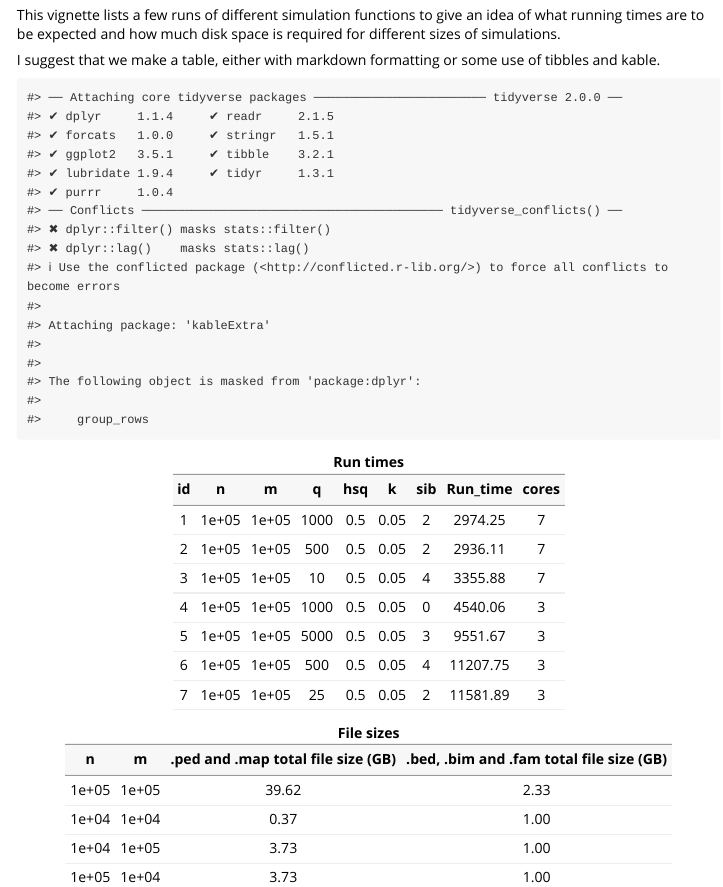
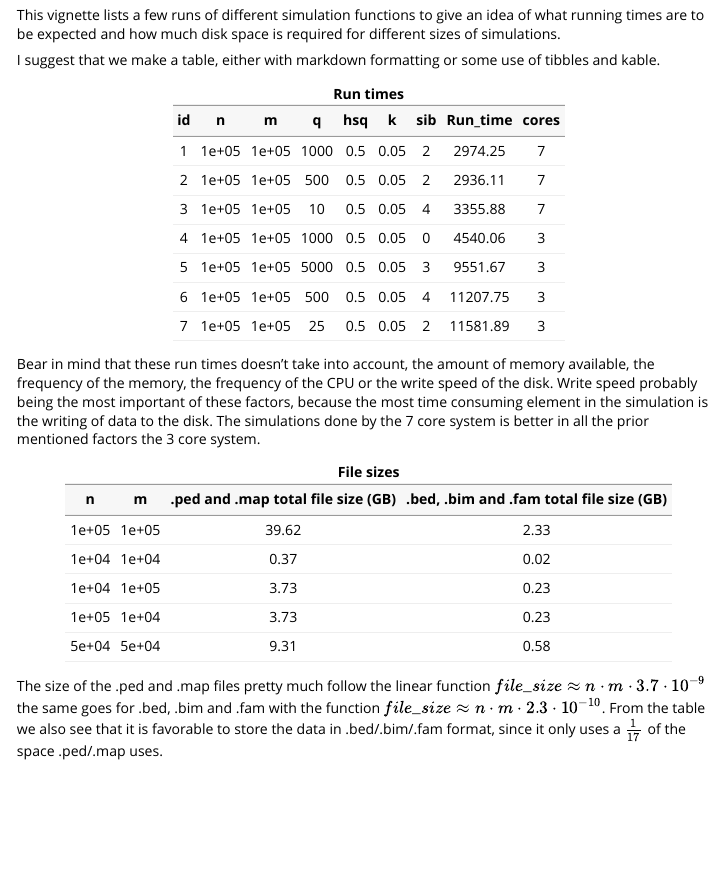
Before and after one commit to FireGutter/geneference, an R Markdown document (vignettes/sim-benchmarks.Rmd): the page in a window 1100 px wide, from 110 px down. Rendered offline with R 4.5, knitr and Pandoc, with nearby package versions.

Commit message:
Update sim-benchmarks.Rmd

````diff
--- a/vignettes/sim-benchmarks.Rmd
+++ b/vignettes/sim-benchmarks.Rmd
@@ -18,7 +18,7 @@ This vignette lists a few runs of different simulation functions to give an idea
 
 I suggest that we make a table, either with markdown formatting or some use of tibbles and kable.
 
-```{r, echo=FALSE}
+```{r, message=FALSE, warning=FALSE, echo=FALSE}
 library(tidyverse)
 library(knitr)
 library(kableExtra)
@@ -48,8 +48,6 @@ kable(caption =  '<b>Run times</b>',
   kable_styling(full_width = T)
 ```
 
+Bear in mind that these run times doesn't take into account, the amount of memory available, the frequency of the memory, the frequency of the CPU or the write speed of the disk. Write speed probably being the most important of these factors, because the most time consuming element in the simulation is the writing of data to the disk. The simulations done by the 7 core system is better in all the prior mentioned factors the 3 core system.
+
 ```{r, echo=FALSE}
-file_sizes <- tibble("n"= c(1e5, 1e4, 1e4, 1e5),
-                     "m"= c(1e5, 1e4, 1e5, 1e4),
-                     ".ped and .map total file size (GB)" = c(39.62, 0.37, 3.73, 3.73),
-                     ".bed, .bim and .fam total file size (GB)" = c(2.33, 1, 1, 1))
@@ -60,8 +63,7 @@ file_sizes <- tibble("n"= c(1e5, 1e4, 1e4, 1e5),
 bedsamlet <- 2077784 + 1688894 + 2500000003
 pedsamlet <- 42540100367 + 1677788
 ped2 <- 400158894 + 147788
-bed2 <- 1
+bed3 <- 250000003 + 187788 + 1688894
 ped3 <- 4000158894 + 1677788
-bed3 <- 1
+bed4 <- 250000003 + 187788 + 1688894
 ped4 <- 4001688894 + 147788
-bed4 <- 1
@@ -75,3 +80,6 @@ kable(caption =  '<b>File sizes</b>',
       align = "c") %>%
   kable_styling(full_width = T)
 ```
+
+The size of the .ped and .map files pretty much follow the linear function $file\_size \approx n \cdot m \cdot 3.7 \cdot 10^{-9}$ the same goes for .bed, .bim and .fam with the function $file\_size \approx n \cdot m \cdot 2.3 \cdot 10^{-10}$.
+From the table we also see that it is favorable to store the data in .bed/.bim/.fam format, since it only uses a $\frac{1}{17}$ of the space .ped/.map uses.
````
Also changed, not shown: vignettes/sim-benchmarks.Rmd (8 more changed lines).
